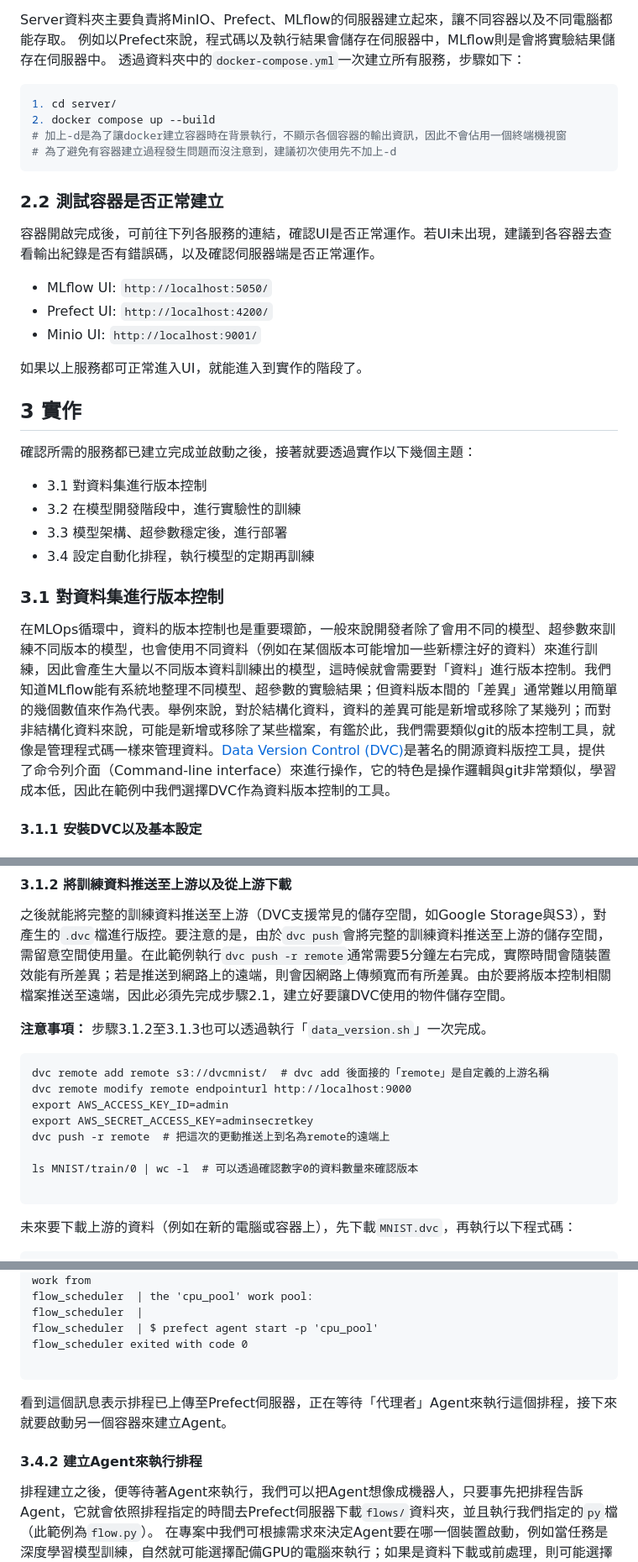
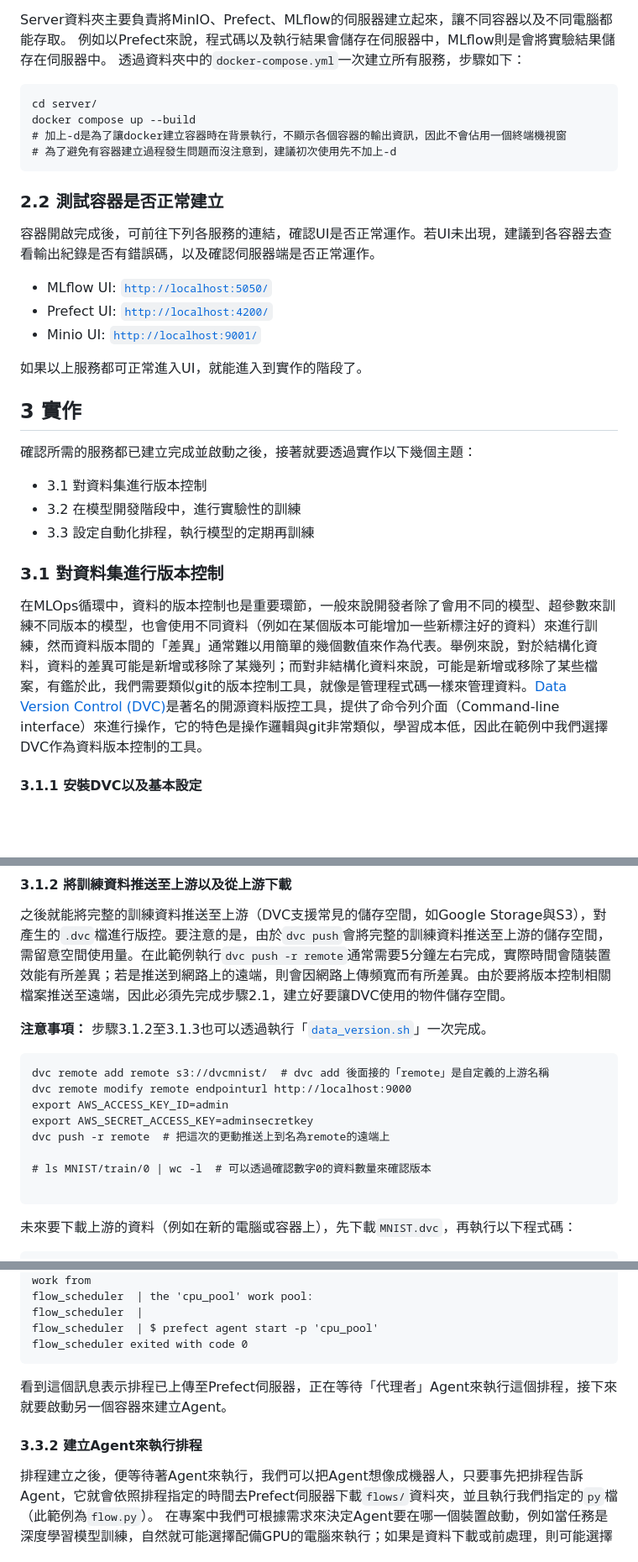
Before and after one commit to AIF-TW/MLOps-is-all-you-need, a Markdown page: 0-General_example/README.md, 3 parts joined by grey strips. Shown at 84% size. Rendered like a GitHub page; blank space fills up the shorter version.

`````diff
--- a/0-General_example/README.md
+++ b/0-General_example/README.md
@@ -148,9 +84,9 @@ def main():
 Server資料夾主要負責將MinIO、Prefect、MLflow的伺服器建立起來，讓不同容器以及不同電腦都能存取。
 例如以Prefect來說，程式碼以及執行結果會儲存在伺服器中，MLflow則是會將實驗結果儲存在伺服器中。
 透過資料夾中的`docker-compose.yml`一次建立所有服務，步驟如下：
-````shell
-1. cd server/
-2. docker compose up --build
+````commandline
+cd server/
+docker compose up --build
 # 加上-d是為了讓docker建立容器時在背景執行，不顯示各個容器的輸出資訊，因此不會佔用一個終端機視窗
 # 為了避免有容器建立過程發生問題而沒注意到，建議初次使用先不加上-d
 ````
@@ -158,9 +94,9 @@ Server資料夾主要負責將MinIO、Prefect、MLflow的伺服器建立起來
 ### 2.2 測試容器是否正常建立
 容器開啟完成後，可前往下列各服務的連結，確認UI是否正常運作。若UI未出現，建議到各容器去查看輸出紀錄是否有錯誤碼，以及確認伺服器端是否正常運作。
 
-* MLflow UI: `http://localhost:5050/`
-* Prefect UI: `http://localhost:4200/`
-* Minio UI: `http://localhost:9001/`
+* MLflow UI: [`http://localhost:5050/`](http://localhost:5050/)
+* Prefect UI: [`http://localhost:4200/`](http://localhost:4200/)
+* Minio UI: [`http://localhost:9001/`](http://localhost:9001/)
 
 如果以上服務都可正常進入UI，就能進入到實作的階段了。
 
@@ -168,11 +104,10 @@ Server資料夾主要負責將MinIO、Prefect、MLflow的伺服器建立起來
 確認所需的服務都已建立完成並啟動之後，接著就要透過實作以下幾個主題：
 * 3.1 對資料集進行版本控制
 * 3.2 在模型開發階段中，進行實驗性的訓練
-* 3.3 模型架構、超參數穩定後，進行部署
-* 3.4 設定自動化排程，執行模型的定期再訓練
+* 3.3 設定自動化排程，執行模型的定期再訓練
 
 ### 3.1 對資料集進行版本控制
-在MLOps循環中，資料的版本控制也是重要環節，一般來說開發者除了會用不同的模型、超參數來訓練不同版本的模型，也會使用不同資料（例如在某個版本可能增加一些新標注好的資料）來進行訓練，因此會產生大量以不同版本資料訓練出的模型，這時候就會需要對「資料」進行版本控制。我們知道MLflow能有系統地整理不同模型、超參數的實驗結果；但資料版本間的「差異」通常難以用簡單的幾個數值來作為代表。舉例來說，對於結構化資料，資料的差異可能是新增或移除了某幾列；而對非結構化資料來說，可能是新增或移除了某些檔案，有鑑於此，我們需要類似git的版本控制工具，就像是管理程式碼一樣來管理資料。[Data Version Control (DVC)](https://dvc.org)是著名的開源資料版控工具，提供了命令列介面（Command-line interface）來進行操作，它的特色是操作邏輯與git非常類似，學習成本低，因此在範例中我們選擇DVC作為資料版本控制的工具。
+在MLOps循環中，資料的版本控制也是重要環節，一般來說開發者除了會用不同的模型、超參數來訓練不同版本的模型，也會使用不同資料（例如在某個版本可能增加一些新標注好的資料）來進行訓練，然而資料版本間的「差異」通常難以用簡單的幾個數值來作為代表。舉例來說，對於結構化資料，資料的差異可能是新增或移除了某幾列；而對非結構化資料來說，可能是新增或移除了某些檔案，有鑑於此，我們需要類似git的版本控制工具，就像是管理程式碼一樣來管理資料。[Data Version Control (DVC)](https://dvc.org)是著名的開源資料版控工具，提供了命令列介面（Command-line interface）來進行操作，它的特色是操作邏輯與git非常類似，學習成本低，因此在範例中我們選擇DVC作為資料版本控制的工具。
 
 #### 3.1.1 安裝DVC以及基本設定
 # 製作第一版本的資料
@@ -192,7 +127,7 @@ git tag -a "v1.0" -m "Created MNIST."  # 建立標籤，未來要重回某個版
 之後就能將完整的訓練資料推送至上游（DVC支援常見的儲存空間，如Google Storage與S3），對產生的`.dvc`檔進行版控。要注意的是，由於`dvc push`會將完整的訓練資料推送至上游的儲存空間，需留意空間使用量。在此範例執行`dvc push -r remote`通常需要5分鐘左右完成，實際時間會隨裝置效能有所差異；若是推送到網路上的遠端，則會因網路上傳頻寬而有所差異。由於要將版本控制相關檔案推送至遠端，因此必須先完成步驟2.1，建立好要讓DVC使用的物件儲存空間。
 
 **注意事項：**
-步驟3.1.2至3.1.3也可以透過執行「`data_version.sh`」一次完成。
+步驟3.1.2至3.1.3也可以透過執行「[`data_version.sh`](./flow_scheduler/flows_mnist/data/data_version.sh)」一次完成。
 
 ````commandline
 dvc remote add remote s3://dvcmnist/  # dvc add 後面接的「remote」是自定義的上游名稱
@@ -201,7 +136,7 @@ export AWS_ACCESS_KEY_ID=admin
 export AWS_SECRET_ACCESS_KEY=adminsecretkey
 dvc push -r remote  # 把這次的更動推送上到名為remote的遠端上
 
-ls MNIST/train/0 | wc -l  # 可以透過確認數字0的資料數量來確認版本
+# ls MNIST/train/0 | wc -l  # 可以透過確認數字0的資料數量來確認版本
 
 ````
 未來要下載上游的資料（例如在新的電腦或容器上），先下載`MNIST.dvc`，再執行以下程式碼：
@@ -291,11 +216,10 @@ flow_scheduler  | the 'cpu_pool' work pool:
 flow_scheduler  |
 flow_scheduler  | $ prefect agent start -p 'cpu_pool'
 flow_scheduler exited with code 0
-
 ````
 看到這個訊息表示排程已上傳至Prefect伺服器，正在等待「代理者」Agent來執行這個排程，接下來就要啟動另一個容器來建立Agent。
 
-#### 3.4.2 建立Agent來執行排程
+#### 3.3.2 建立Agent來執行排程
 排程建立之後，便等待著Agent來執行，我們可以把Agent想像成機器人，只要事先把排程告訴Agent，它就會依照排程指定的時間去Prefect伺服器下載`flows/`資料夾，並且執行我們指定的`py`檔（此範例為`flow.py`）。
 在專案中我們可根據需求來決定Agent要在哪一個裝置啟動，例如當任務是深度學習模型訓練，自然就可能選擇配備GPU的電腦來執行；如果是資料下載或前處理，則可能選擇配有較強CPU的電腦，此範例以CPU版本進行說明，若您使用配有CUDA資源的裝置，可改為GPU版本。Agent同樣是以容器來啟動：
 ````commandline
`````
Also changed, not shown: other parts of 0-General_example/README.md (+40 -114 lines).
